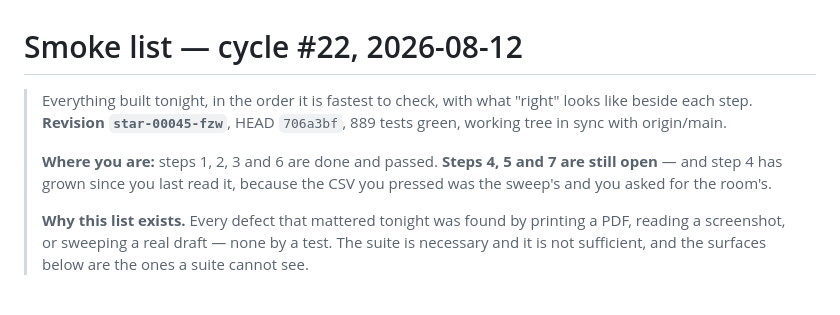
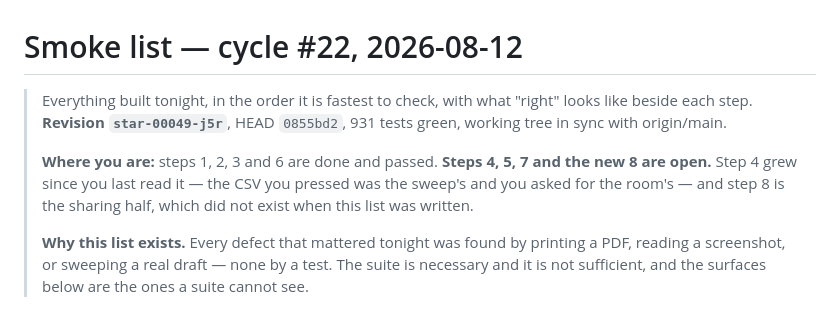
Before and after one commit to estevanhernandez-stack-ed/STAR, a Markdown page: docs/smoke-2026-08-12.md, the part around one of its changes. Rendered like a GitHub page.

```diff
--- a/docs/smoke-2026-08-12.md
+++ b/docs/smoke-2026-08-12.md
@@ -1,12 +1,13 @@
 # Smoke list — cycle #22, 2026-08-12
 
 > Everything built tonight, in the order it is fastest to check, with what
-> "right" looks like beside each step. **Revision `star-00045-fzw`**, HEAD
-> `706a3bf`, 889 tests green, working tree in sync with origin/main.
+> "right" looks like beside each step. **Revision `star-00049-j5r`**, HEAD
+> `0855bd2`, 931 tests green, working tree in sync with origin/main.
 >
-> **Where you are:** steps 1, 2, 3 and 6 are done and passed. **Steps 4, 5 and 7
-> are still open** — and step 4 has grown since you last read it, because the
-> CSV you pressed was the sweep's and you asked for the room's.
+> **Where you are:** steps 1, 2, 3 and 6 are done and passed. **Steps 4, 5, 7
+> and the new 8 are open.** Step 4 grew since you last read it — the CSV you
+> pressed was the sweep's and you asked for the room's — and step 8 is the
+> sharing half, which did not exist when this list was written.
 >
 > **Why this list exists.** Every defect that mattered tonight was found by
 > printing a PDF, reading a screenshot, or sweeping a real draft — none by a
```
Also changed, not shown: other parts of docs/smoke-2026-08-12.md (+61 -0 lines).
